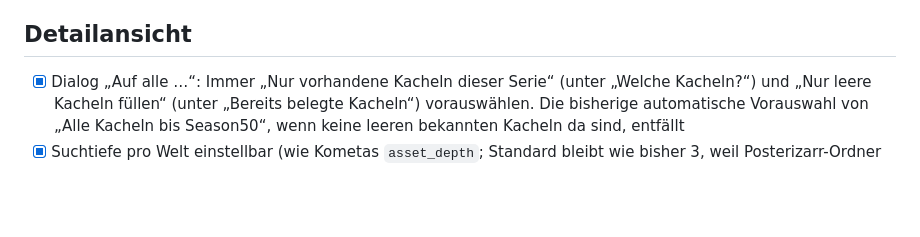
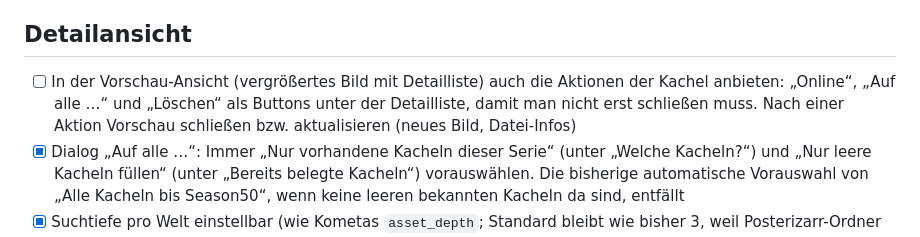
Before and after one commit to p5lukas/p5assets, a Markdown page: TODO.md, the part around the change. Rendered like a GitHub page; blank space fills up the shorter version.

Commit message:
TODO: Aktionen in der Vorschau
Co-Authored-By: Claude Sonnet 5.5 <noreply@anthropic.com>
Claude-Session: https://claude.ai/code/session_01JoFLcQEW7QhHAh66qJqz46

```diff
--- a/TODO.md
+++ b/TODO.md
@@ -25,6 +25,7 @@ Alle bisher gesammelten Punkte sind in Version 2 umgesetzt. Neue Beobachtungen b
 - [x] Plex-Adresse in drei Felder aufteilen: Protokoll als Dropdown (http/https), IP-Adresse oder Hostname als Textfeld (manuell, ohne Vorgabe), Port als eigenes Feld mit Beispiel 32400 (Platzhalter). Daraus wird intern die URL zusammengesetzt. Gleiches Muster eventuell auch für Sonarr/Radarr (Standardports 8989/7878)
 
 ## Detailansicht
+- [ ] In der Vorschau-Ansicht (vergrößertes Bild mit Detailliste) auch die Aktionen der Kachel anbieten: „Online“, „Auf alle …“ und „Löschen“ als Buttons unter der Detailliste, damit man nicht erst schließen muss. Nach einer Aktion Vorschau schließen bzw. aktualisieren (neues Bild, Datei-Infos)
 - [x] Dialog „Auf alle …“: Immer „Nur vorhandene Kacheln dieser Serie“ (unter „Welche Kacheln?“) und „Nur leere Kacheln füllen“ (unter „Bereits belegte Kacheln“) vorauswählen. Die bisherige automatische Vorauswahl von „Alle Kacheln bis Season50“, wenn keine leeren bekannten Kacheln da sind, entfällt
 - [x] Suchtiefe pro Welt einstellbar (wie Kometas `asset_depth`; Standard bleibt wie bisher 3, weil Posterizarr-Ordner z. B. unter `assets/Serien/<Titel>/` liegen). Gibt es denselben Ordnernamen mehrfach, hat der flachste Treffer Vorrang und die Datei-Info weist darauf hin. (Die Overlays bei Dark Matter lagen tatsächlich in den Dateien – versehentlicher Import aus Plex, kein Fehler in p5assets)
 - [x] Datei-Info pro Kachel: Pfad, Größe und Datum unter jeder belegten Kachel, Button „Vorschau“ vergrößert das Bild in der Seite und zeigt Quelle, Größe, Datum und Auflösung als Liste daneben (kein extra Browser-Tab)
```
